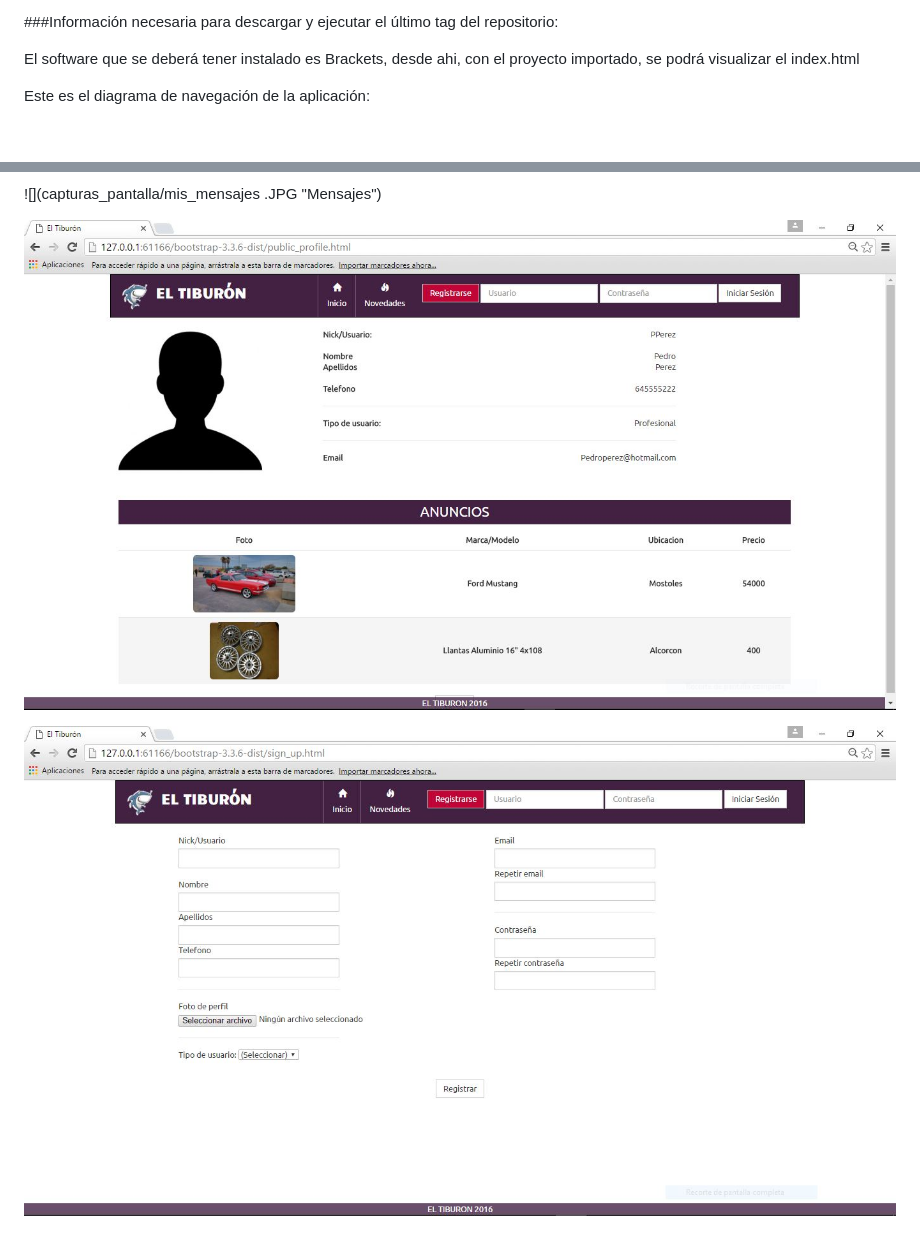
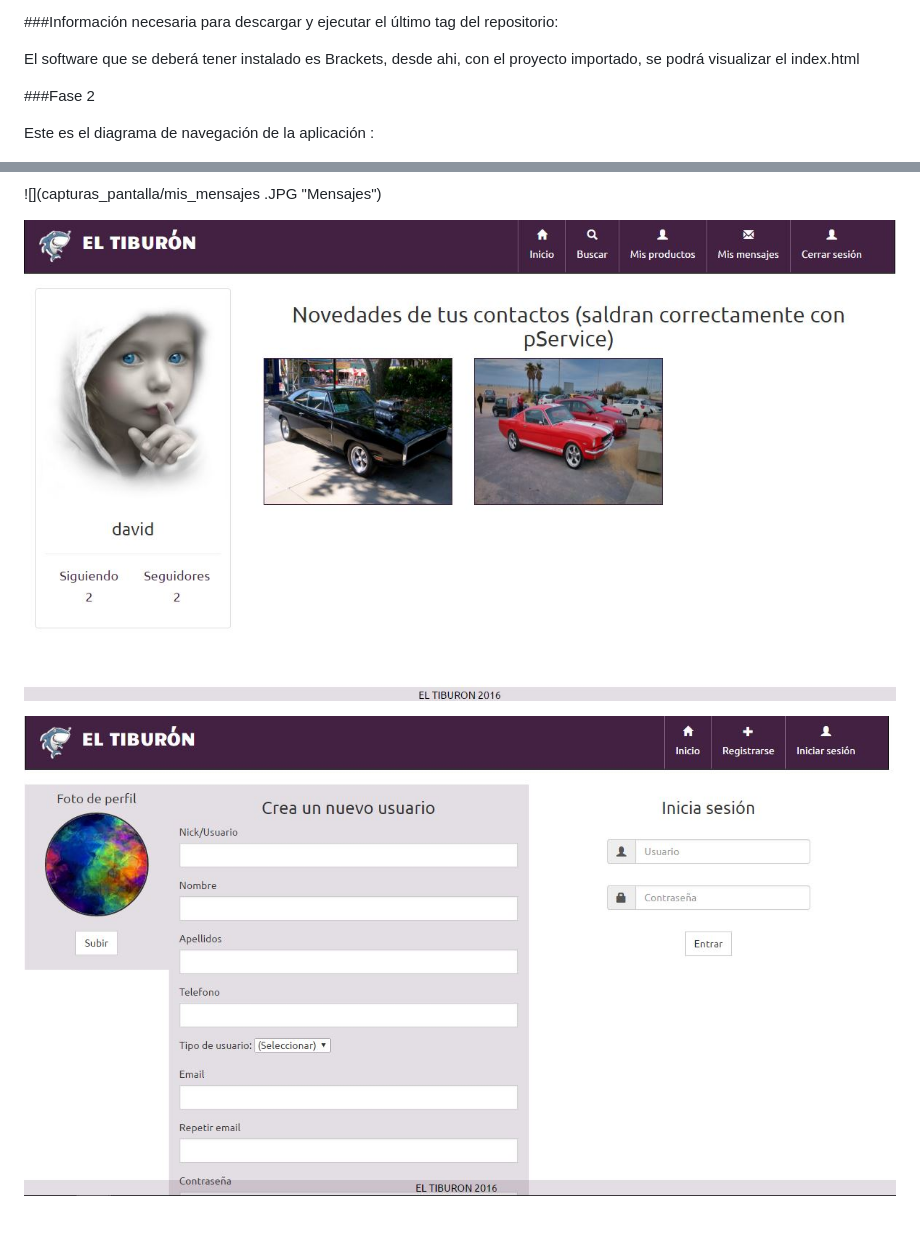
Before and after one commit to dvillatobas/Tiburon, a Markdown page: README.md, 2 parts joined by grey strips. Rendered like a GitHub page; pictures changed too: capturas_pantalla/nuevo_perfil.JPG, capturas_pantalla/perfil_publico.JPG; blank space fills up the shorter version.

Commit message:
Modificando el readme

```diff
--- a/README.md
+++ b/README.md
@@ -109,6 +109,8 @@ cuenta en GitHub:
 
 El software que se deberá tener instalado es Brackets, desde ahi, con el proyecto importado, se podrá visualizar el index.html
 
-Este es el diagrama de navegación de la aplicación:
+###Fase 2
+
+Este es el diagrama de navegación de la aplicación :
 
 ![](capturas_pantalla/diagrama.png)
```
Also changed, not shown: other parts of README.md (+2 -0 lines), capturas_pantalla/Index.JPG.
